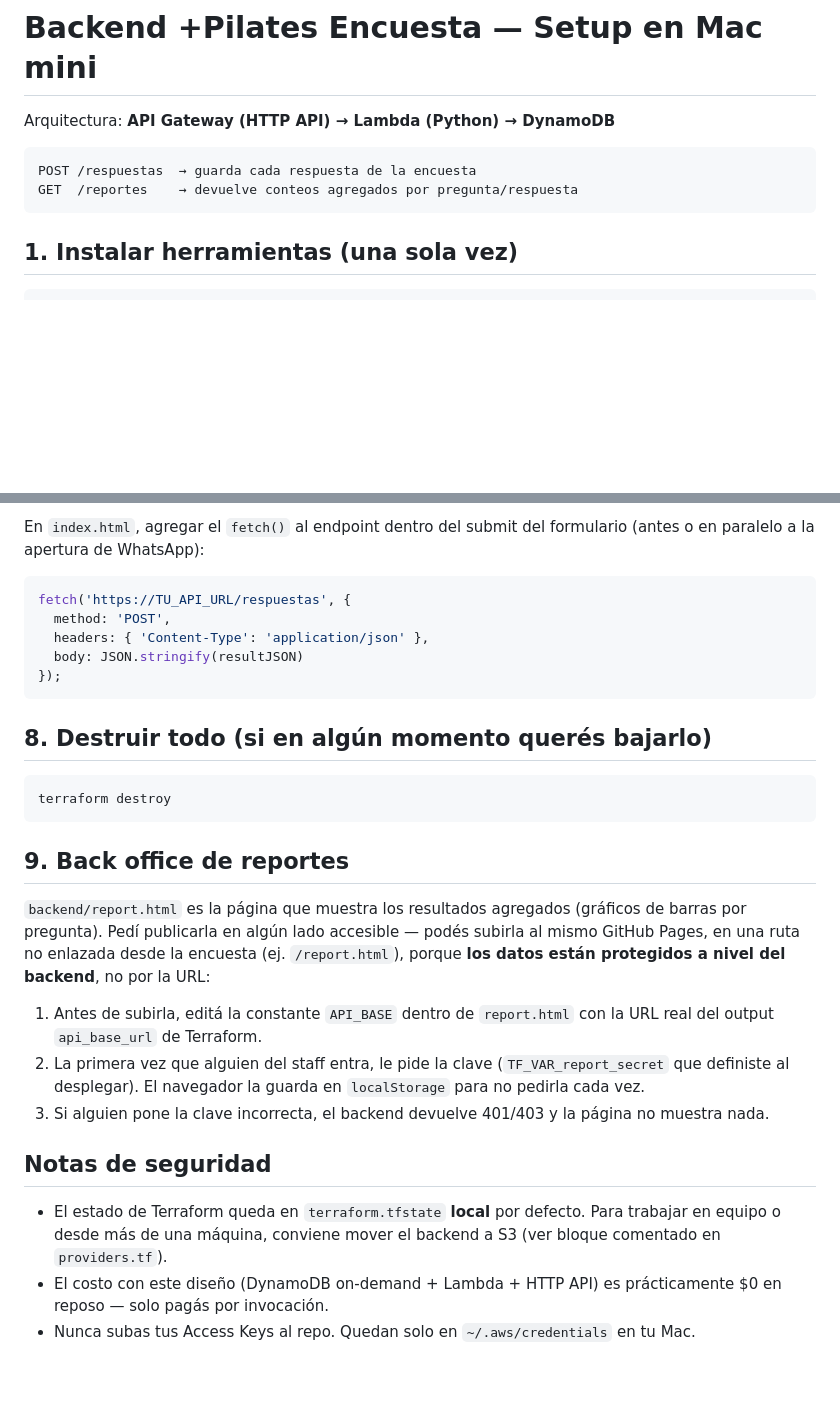
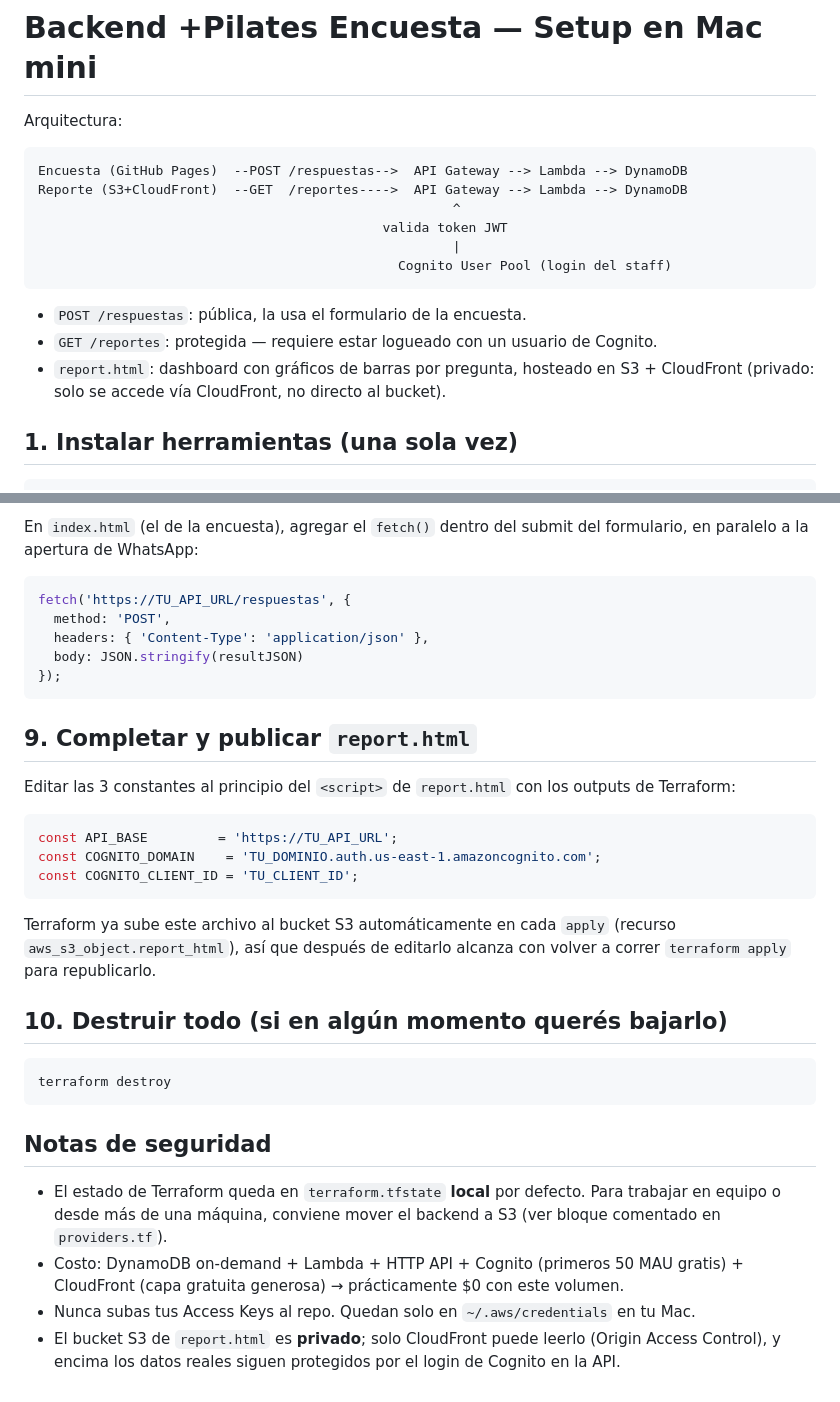
Before and after one commit to savibar-gha/Pilates, a Markdown page: backend/README.md, 2 parts joined by grey strips. Drawn GitHub-style; blank space fills up the shorter version.

````diff
--- a/backend/README.md
+++ b/backend/README.md
@@ -1,11 +1,20 @@
 # Backend +Pilates Encuesta — Setup en Mac mini
 
-Arquitectura: **API Gateway (HTTP API) → Lambda (Python) → DynamoDB**
+Arquitectura:
 
 ```
-POST /respuestas  → guarda cada respuesta de la encuesta
-GET  /reportes    → devuelve conteos agregados por pregunta/respuesta
+Encuesta (GitHub Pages)  --POST /respuestas-->  API Gateway --> Lambda --> DynamoDB
+Reporte (S3+CloudFront)  --GET  /reportes---->  API Gateway --> Lambda --> DynamoDB
+                                                     ^
+                                            valida token JWT
+                                                     |
+                                              Cognito User Pool (login del staff)
 ```
+
+- `POST /respuestas`: pública, la usa el formulario de la encuesta.
+- `GET /reportes`: protegida — requiere estar logueado con un usuario de Cognito.
+- `report.html`: dashboard con gráficos de barras por pregunta, hosteado en
+  S3 + CloudFront (privado: solo se accede vía CloudFront, no directo al bucket).
 
 ## 1. Instalar herramientas (una sola vez)
 
@@ -84,6 +124,6 @@ curl https://TU_API_URL/reportes
 
-En `index.html`, agregar el `fetch()` al endpoint dentro del submit del formulario
-(antes o en paralelo a la apertura de WhatsApp):
+En `index.html` (el de la encuesta), agregar el `fetch()` dentro del submit
+del formulario, en paralelo a la apertura de WhatsApp:
 
 ```js
 fetch('https://TU_API_URL/respuestas', {
@@ -93,33 +133,35 @@ fetch('https://TU_API_URL/respuestas', {
 });
 ```
 
-## 8. Destruir todo (si en algún momento querés bajarlo)
+## 9. Completar y publicar `report.html`
+
+Editar las 3 constantes al principio del `<script>` de `report.html` con los
+outputs de Terraform:
+
+```js
+const API_BASE         = 'https://TU_API_URL';
+const COGNITO_DOMAIN    = 'TU_DOMINIO.auth.us-east-1.amazoncognito.com';
+const COGNITO_CLIENT_ID = 'TU_CLIENT_ID';
+```
+
+Terraform ya sube este archivo al bucket S3 automáticamente en cada `apply`
+(recurso `aws_s3_object.report_html`), así que después de editarlo alcanza
+con volver a correr `terraform apply` para republicarlo.
+
+## 10. Destruir todo (si en algún momento querés bajarlo)
 
 ```bash
 terraform destroy
 ```
 
-## 9. Back office de reportes
-
-`backend/report.html` es la página que muestra los resultados agregados
-(gráficos de barras por pregunta). Pedí publicarla en algún lado accesible
-— podés subirla al mismo GitHub Pages, en una ruta no enlazada desde la
-encuesta (ej. `/report.html`), porque **los datos están protegidos a nivel
-del backend**, no por la URL:
-
-1. Antes de subirla, editá la constante `API_BASE` dentro de `report.html`
-   con la URL real del output `api_base_url` de Terraform.
-2. La primera vez que alguien del staff entra, le pide la clave
-   (`TF_VAR_report_secret` que definiste al desplegar). El navegador la
-   guarda en `localStorage` para no pedirla cada vez.
-3. Si alguien pone la clave incorrecta, el backend devuelve 401/403 y la
-   página no muestra nada.
-
 ## Notas de seguridad
 
-- El estado de Terraform queda en `terraform.tfstate` **local** por defecto. Para
-  trabajar en equipo o desde más de una máquina, conviene mover el backend a S3
-  (ver bloque comentado en `providers.tf`).
-- El costo con este diseño (DynamoDB on-demand + Lambda + HTTP API) es
-  prácticamente $0 en reposo — solo pagás por invocación.
+- El estado de Terraform queda en `terraform.tfstate` **local** por defecto.
+  Para trabajar en equipo o desde más de una máquina, conviene mover el
+  backend a S3 (ver bloque comentado en `providers.tf`).
+- Costo: DynamoDB on-demand + Lambda + HTTP API + Cognito (primeros 50 MAU
+  gratis) + CloudFront (capa gratuita generosa) → prácticamente $0 con este volumen.
 - Nunca subas tus Access Keys al repo. Quedan solo en `~/.aws/credentials` en tu Mac.
+- El bucket S3 de `report.html` es **privado**; solo CloudFront puede leerlo
+  (Origin Access Control), y encima los datos reales siguen protegidos por
+  el login de Cognito en la API.
````
Also changed, not shown: other parts of backend/README.md (+51 -20 lines).
